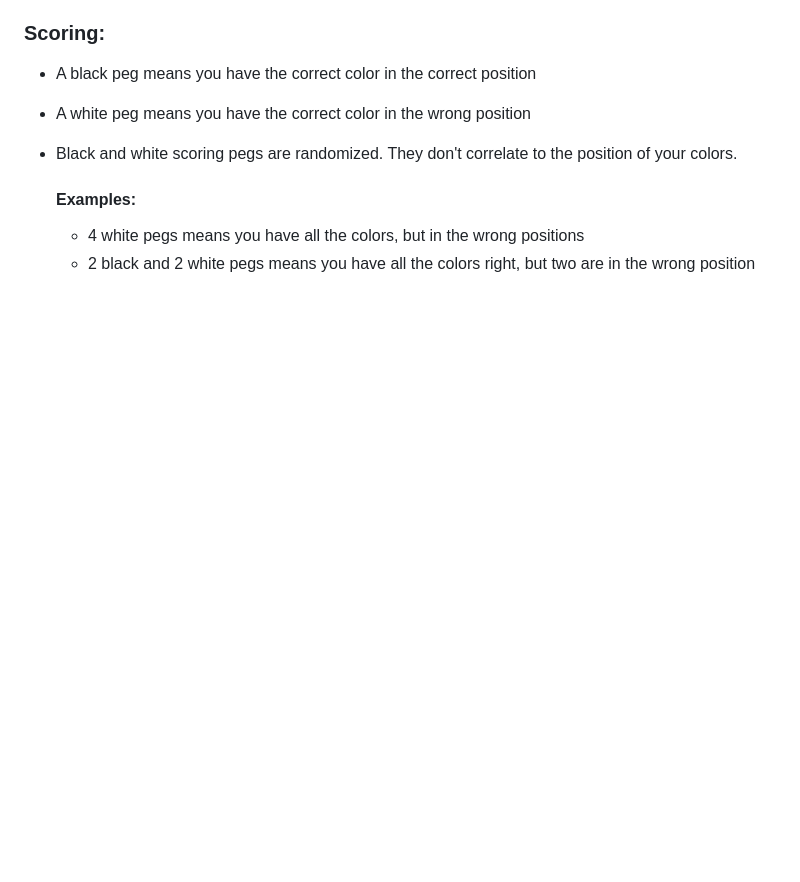
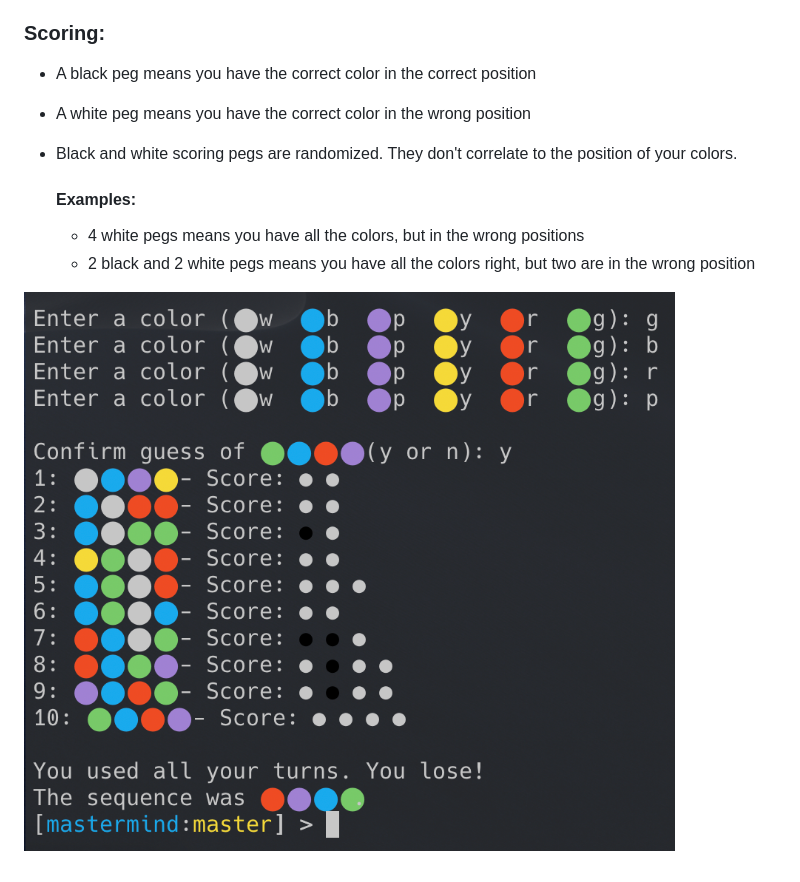
Before and after one commit to dansahagian/mastermind, a Markdown page: README.md, the part around the change. Drawn GitHub-style; pictures changed too: screenshot.png (added); blank space fills up the shorter version.

Commit message:
adds screenshot to README

```diff
--- a/README.md
+++ b/README.md
@@ -19,3 +19,5 @@
     #### Examples:
     * 4 white pegs means you have all the colors, but in the wrong positions
     * 2 black and 2 white pegs means you have all the colors right, but two are in the wrong position
+
+![Screenshot of Game](./screenshot.png)
```
